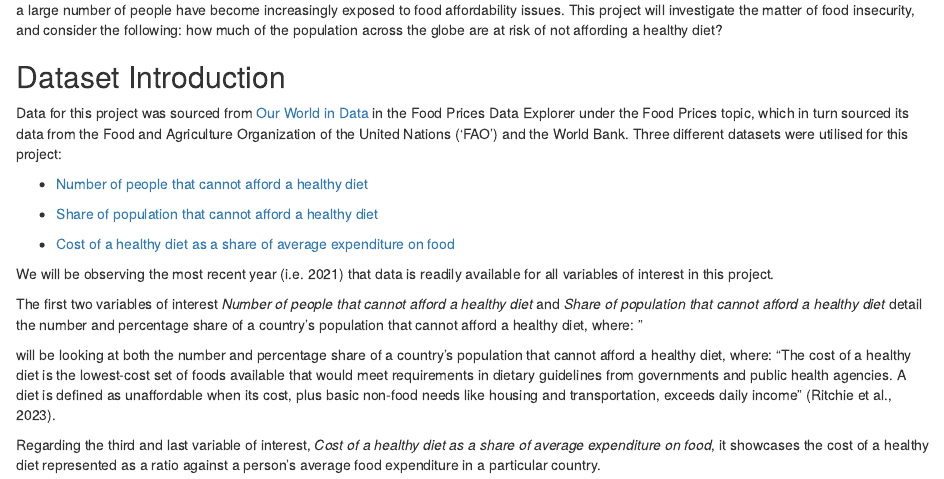
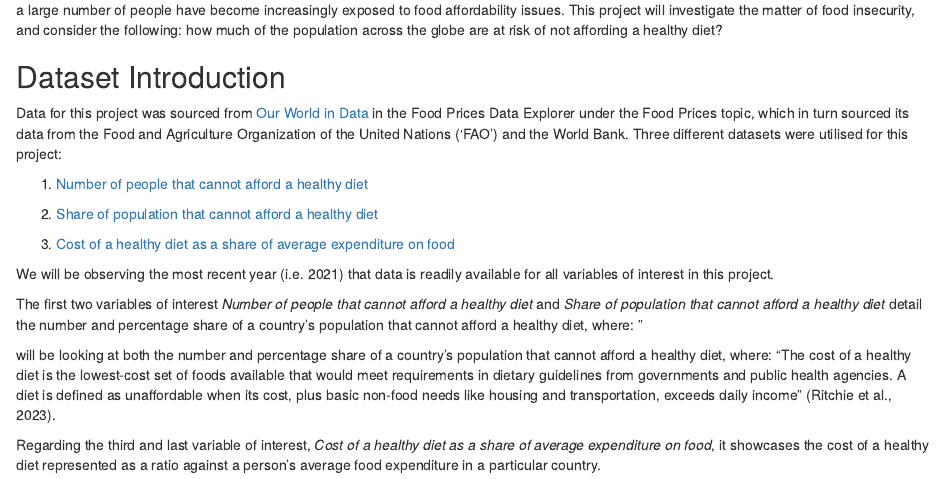
Before and after one commit to GunHoJang/ETO5513Assessment1, an R Markdown document (ETO5513 Assessment 1 - Data Mini Project.Rmd): the page in a window 1100 px wide, from 280 px down. Rendered offline with R 4.5, knitr and Pandoc, with nearby package versions; some code elsewhere in the file could not run offline.

Commit message:
Changed list of data sets in Dataset introduction to numbered list

```diff
--- a/ETO5513 Assessment 1 - Data Mini Project.Rmd
+++ b/ETO5513 Assessment 1 - Data Mini Project.Rmd
@@ -26,11 +26,11 @@ a large number of people have become increasingly exposed to food affordability
 
 Data for this project was sourced from [Our World in Data](https://ourworldindata.org/food-prices) in the Food Prices Data Explorer under the Food Prices topic, which in turn sourced its data from the Food and Agriculture Organization of the United Nations ('FAO') and the World Bank. Three different datasets were utilised for this project:
 
--   [Number of people that cannot afford a healthy diet](https://ourworldindata.org/explorers/food-prices?Diet=Healthy+diet&Cost+or+Affordability=Affordability&Affordability+metric=Number+that+cannot+afford&Cost+metric=%25+of+average+food+expenditure&country=NGA~BGD~IND~ETH~MEX~USA~BRA~GBR)
+1.  [Number of people that cannot afford a healthy diet](https://ourworldindata.org/explorers/food-prices?Diet=Healthy+diet&Cost+or+Affordability=Affordability&Affordability+metric=Number+that+cannot+afford&Cost+metric=%25+of+average+food+expenditure&country=NGA~BGD~IND~ETH~MEX~USA~BRA~GBR)
 
--   [Share of population that cannot afford a healthy diet](https://ourworldindata.org/explorers/food-prices?Diet=Healthy+diet&Cost+or+Affordability=Affordability&Affordability+metric=Share+that+cannot+afford&Cost+metric=%25+of+average+food+expenditure&country=NGA~BGD~IND~ETH~MEX~USA~BRA~GBR)
+2.  [Share of population that cannot afford a healthy diet](https://ourworldindata.org/explorers/food-prices?Diet=Healthy+diet&Cost+or+Affordability=Affordability&Affordability+metric=Share+that+cannot+afford&Cost+metric=%25+of+average+food+expenditure&country=NGA~BGD~IND~ETH~MEX~USA~BRA~GBR)
 
--   [Cost of a healthy diet as a share of average expenditure on food](https://ourworldindata.org/explorers/food-prices?Diet=Healthy+diet&Cost+or+Affordability=Cost+&Affordability+metric=Share+that+cannot+afford&Cost+metric=%25+of+average+food+expenditure&country=NGA~BGD~IND~ETH~MEX~USA~BRA~GBR)
+3.  [Cost of a healthy diet as a share of average expenditure on food](https://ourworldindata.org/explorers/food-prices?Diet=Healthy+diet&Cost+or+Affordability=Cost+&Affordability+metric=Share+that+cannot+afford&Cost+metric=%25+of+average+food+expenditure&country=NGA~BGD~IND~ETH~MEX~USA~BRA~GBR)
 
 We will be observing the most recent year (i.e. 2021) that data is readily available for all variables of interest in this project.
 
```
